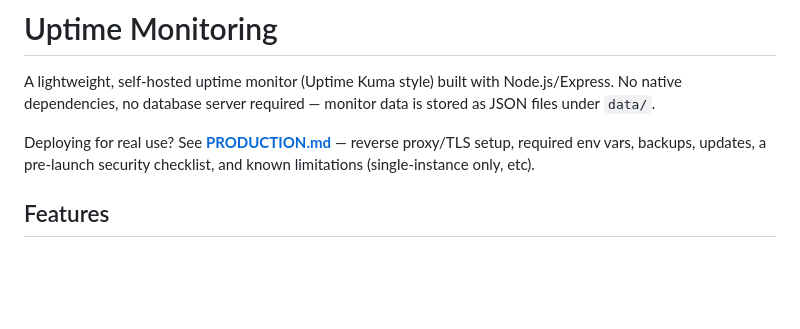
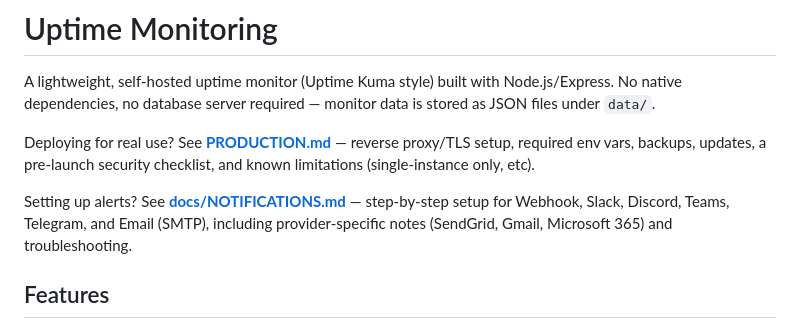
Before and after one commit to bapi-work/uptime-monitoring, a Markdown page: README.md, the part around the change. GitHub-like rendering; blank space fills up the shorter version.

Commit message:
Add detailed setup instructions for notification channels in documentation

```diff
--- a/README.md
+++ b/README.md
@@ -3,6 +3,8 @@
 A lightweight, self-hosted uptime monitor (Uptime Kuma style) built with Node.js/Express. No native dependencies, no database server required — monitor data is stored as JSON files under `data/`.
 
 Deploying for real use? See **[PRODUCTION.md](PRODUCTION.md)** — reverse proxy/TLS setup, required env vars, backups, updates, a pre-launch security checklist, and known limitations (single-instance only, etc).
+
+Setting up alerts? See **[docs/NOTIFICATIONS.md](docs/NOTIFICATIONS.md)** — step-by-step setup for Webhook, Slack, Discord, Teams, Telegram, and Email (SMTP), including provider-specific notes (SendGrid, Gmail, Microsoft 365) and troubleshooting.
 
 ## Features
 
```
Also changed, not shown: docs/NOTIFICATIONS.md (added, +141 -0 lines).
